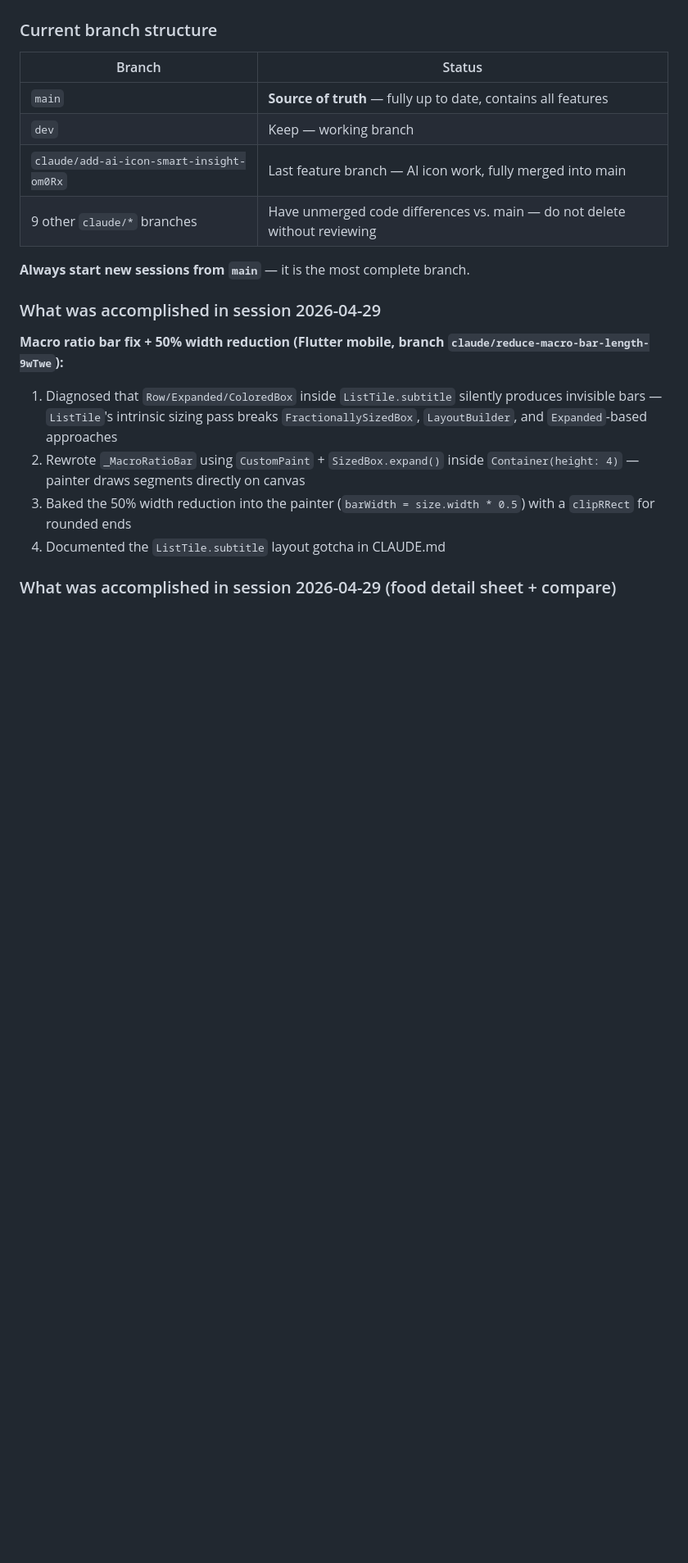
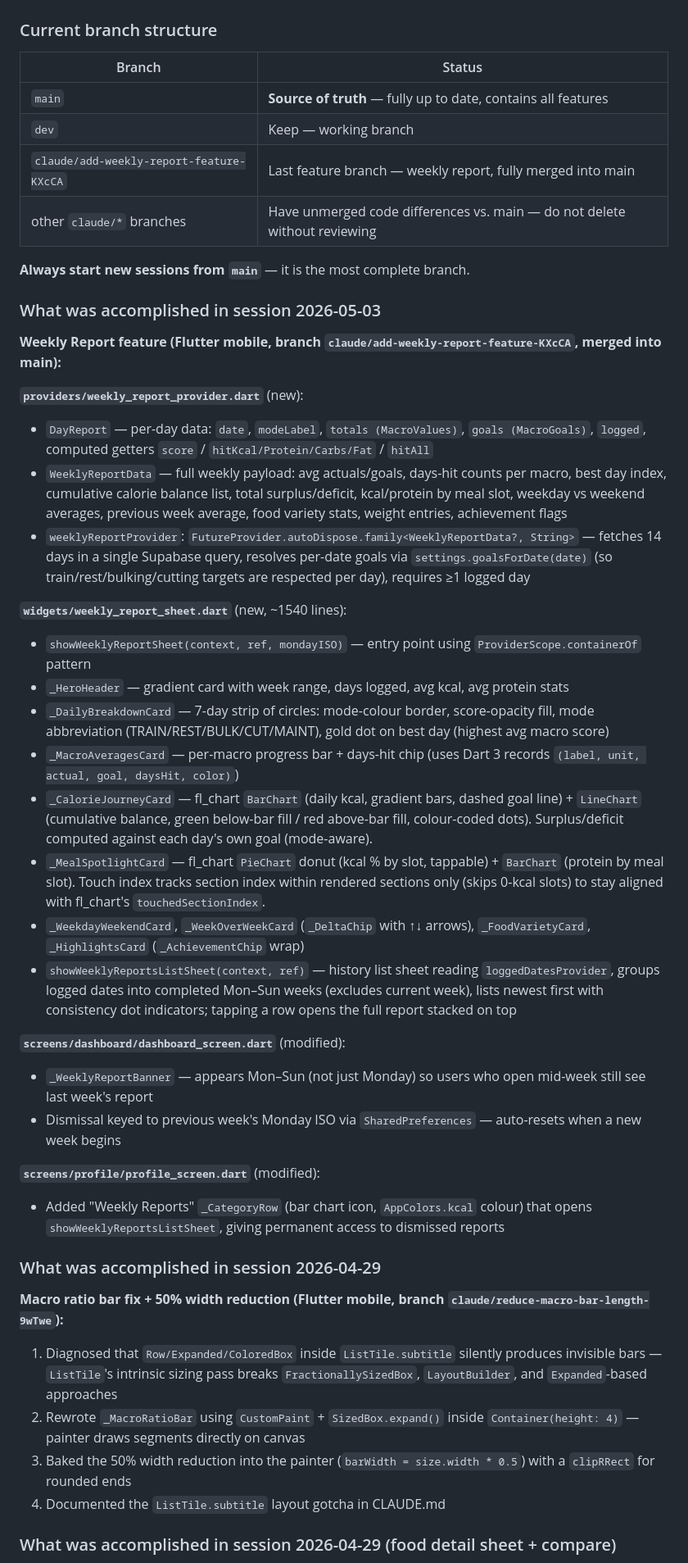
Before and after one commit to worldpeacemetta/WorldPeaceBuilder, a Markdown page: CLAUDE.md, the part around one of its changes. Shown at 82% size. Rendered like a GitHub page; blank space fills up the shorter version.

Commit message:
Update CLAUDE.md with weekly report feature documentation
https://claude.ai/code/session_01UyZxPqCsS7CYoZTrC2HskT

```diff
--- a/CLAUDE.md
+++ b/CLAUDE.md
@@ -275,10 +277,36 @@ Container(
 |---|---|
 | `main` | **Source of truth** — fully up to date, contains all features |
 | `dev` | Keep — working branch |
-| `claude/add-ai-icon-smart-insight-om0Rx` | Last feature branch — AI icon work, fully merged into main |
-| 9 other `claude/*` branches | Have unmerged code differences vs. main — do not delete without reviewing |
+| `claude/add-weekly-report-feature-KXcCA` | Last feature branch — weekly report, fully merged into main |
+| other `claude/*` branches | Have unmerged code differences vs. main — do not delete without reviewing |
 
 **Always start new sessions from `main`** — it is the most complete branch.
+
+### What was accomplished in session 2026-05-03
+
+**Weekly Report feature (Flutter mobile, branch `claude/add-weekly-report-feature-KXcCA`, merged into main):**
+
+**`providers/weekly_report_provider.dart`** (new):
+- `DayReport` — per-day data: `date`, `modeLabel`, `totals (MacroValues)`, `goals (MacroGoals)`, `logged`, computed getters `score` / `hitKcal/Protein/Carbs/Fat` / `hitAll`
+- `WeeklyReportData` — full weekly payload: avg actuals/goals, days-hit counts per macro, best day index, cumulative calorie balance list, total surplus/deficit, kcal/protein by meal slot, weekday vs weekend averages, previous week average, food variety stats, weight entries, achievement flags
+- `weeklyReportProvider`: `FutureProvider.autoDispose.family<WeeklyReportData?, String>` — fetches 14 days in a single Supabase query, resolves per-date goals via `settings.goalsForDate(date)` (so train/rest/bulking/cutting targets are respected per day), requires ≥1 logged day
+
+**`widgets/weekly_report_sheet.dart`** (new, ~1540 lines):
+- `showWeeklyReportSheet(context, ref, mondayISO)` — entry point using `ProviderScope.containerOf` pattern
+- `_HeroHeader` — gradient card with week range, days logged, avg kcal, avg protein stats
+- `_DailyBreakdownCard` — 7-day strip of circles: mode-colour border, score-opacity fill, mode abbreviation (TRAIN/REST/BULK/CUT/MAINT), gold dot on best day (highest avg macro score)
+- `_MacroAveragesCard` — per-macro progress bar + days-hit chip (uses Dart 3 records `(label, unit, actual, goal, daysHit, color)`)
+- `_CalorieJourneyCard` — fl_chart `BarChart` (daily kcal, gradient bars, dashed goal line) + `LineChart` (cumulative balance, green below-bar fill / red above-bar fill, colour-coded dots). Surplus/deficit computed against each day's own goal (mode-aware).
+- `_MealSpotlightCard` — fl_chart `PieChart` donut (kcal % by slot, tappable) + `BarChart` (protein by meal slot). Touch index tracks section index within rendered sections only (skips 0-kcal slots) to stay aligned with fl_chart's `touchedSectionIndex`.
+- `_WeekdayWeekendCard`, `_WeekOverWeekCard` (`_DeltaChip` with ↑↓ arrows), `_FoodVarietyCard`, `_HighlightsCard` (`_AchievementChip` wrap)
+- `showWeeklyReportsListSheet(context, ref)` — history list sheet reading `loggedDatesProvider`, groups logged dates into completed Mon–Sun weeks (excludes current week), lists newest first with consistency dot indicators; tapping a row opens the full report stacked on top
+
+**`screens/dashboard/dashboard_screen.dart`** (modified):
+- `_WeeklyReportBanner` — appears Mon–Sun (not just Monday) so users who open mid-week still see last week's report
+- Dismissal keyed to previous week's Monday ISO via `SharedPreferences` — auto-resets when a new week begins
+
+**`screens/profile/profile_screen.dart`** (modified):
+- Added "Weekly Reports" `_CategoryRow` (bar chart icon, `AppColors.kcal` colour) that opens `showWeeklyReportsListSheet`, giving permanent access to dismissed reports
 
 ### What was accomplished in session 2026-04-29
 
```
Also changed, not shown: other parts of CLAUDE.md (+3 -1 lines).
